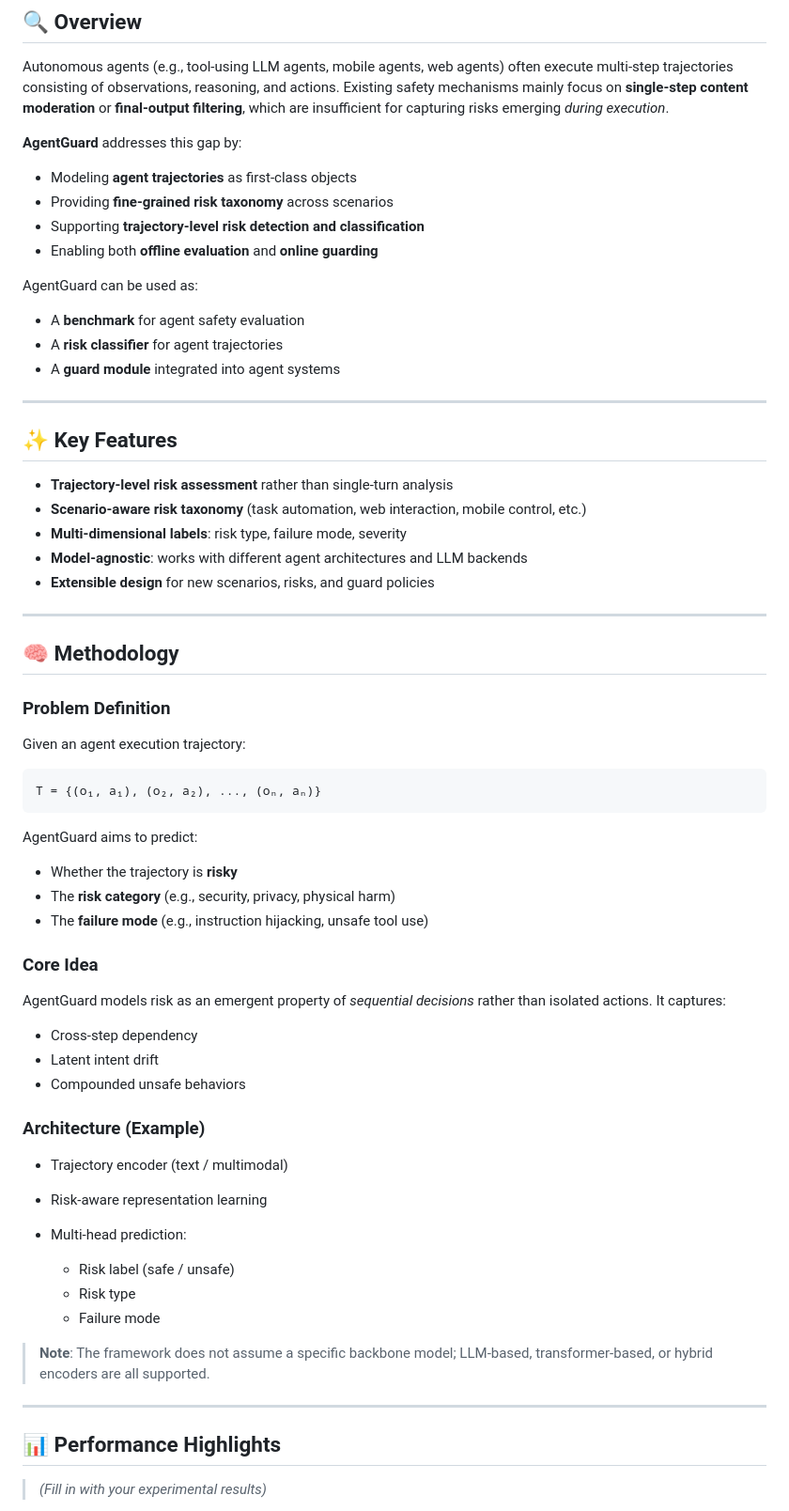
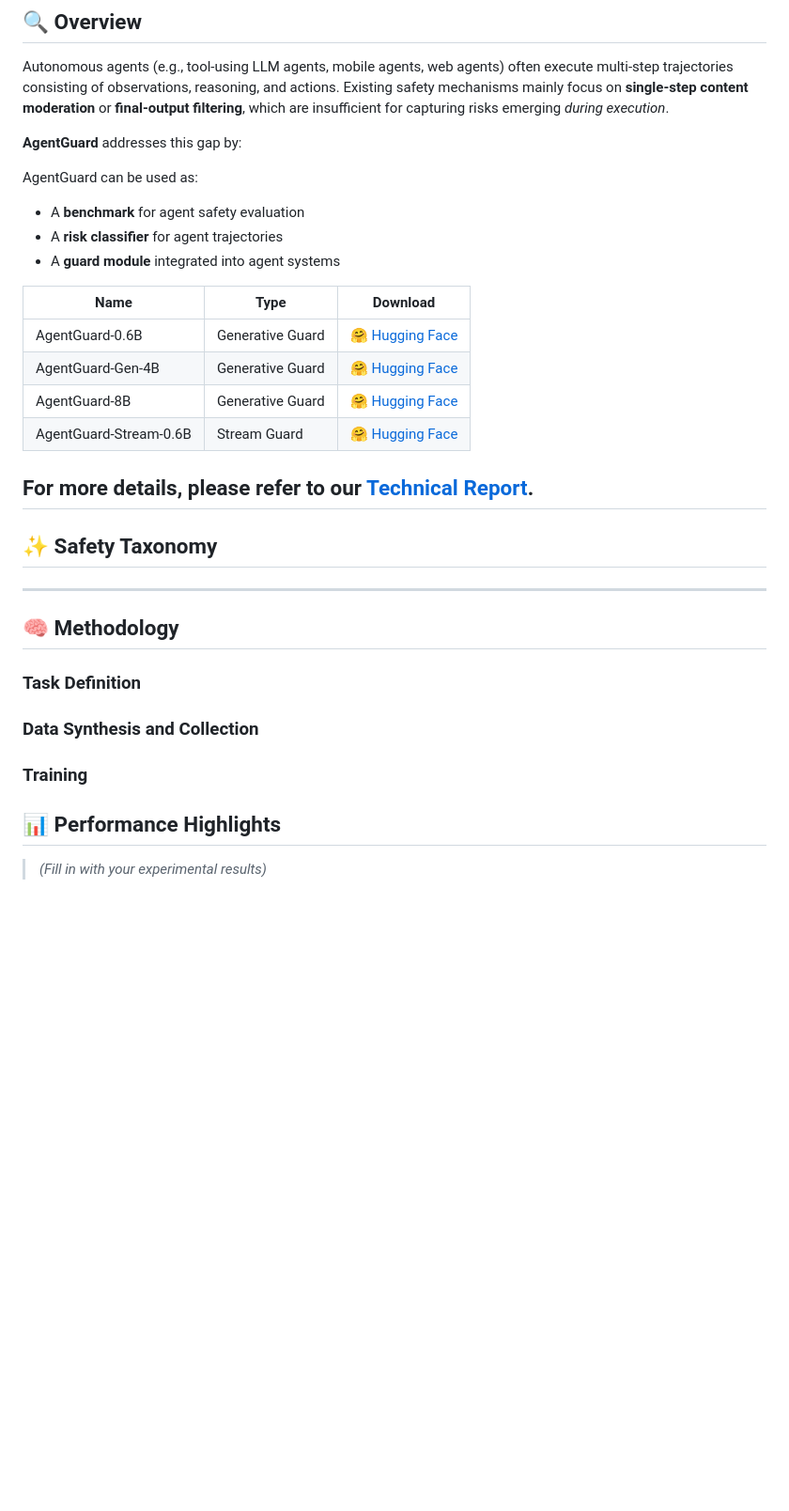
Before and after one commit to jie311/AgentDoG, a Markdown page: README.md, the part around one of its changes. Shown at 94% size. Drawn GitHub-style; blank space fills up the shorter version.

Commit message:
Revise README for AgentGuard features and usage
Updated README with safety taxonomy, task definition, and integration details.

````diff
--- a/README.md
+++ b/README.md
@@ -10,10 +10,7 @@ Autonomous agents (e.g., tool-using LLM agents, mobile agents, web agents) often
 
 **AgentGuard** addresses this gap by:
 
-* Modeling **agent trajectories** as first-class objects
-* Providing **fine-grained risk taxonomy** across scenarios
-* Supporting **trajectory-level risk detection and classification**
-* Enabling both **offline evaluation** and **online guarding**
+
 
 AgentGuard can be used as:
 
@@ -21,55 +18,32 @@ AgentGuard can be used as:
 * A **risk classifier** for agent trajectories
 * A **guard module** integrated into agent systems
 
+| Name                  | Type     |Download                                                                                                                                                                        |
+|-----------------------------|----------|---------------------------------------------------------------------------------------------------------------------------------------------------------------------------------|
+| AgentGuard-0.6B         | Generative Guard    | 🤗 [Hugging Face](https://huggingface.co/AI45Research/AgentGuard  )                                |
+| AgentGuard-Gen-4B         | Generative Guard     | 🤗 [Hugging Face](https://huggingface.co/AI45Research/AgentGuard  )                                           |
+| AgentGuard-8B         | Generative Guard     | 🤗 [Hugging Face](https://huggingface.co/AI45Research/AgentGuard  )                              |
+|AgentGuard-Stream-0.6B         | Stream Guard     | 🤗 [Hugging Face](https://huggingface.co/AI45Research/AgentGuard  )                               |
+
+
+For more details, please refer to our [Technical Report](https://github.com//blob/main/_Technical_Report.pdf).
 ---
 
-## ✨ Key Features
+## ✨ Safety Taxonomy
 
-* **Trajectory-level risk assessment** rather than single-turn analysis
-* **Scenario-aware risk taxonomy** (task automation, web interaction, mobile control, etc.)
-* **Multi-dimensional labels**: risk type, failure mode, severity
-* **Model-agnostic**: works with different agent architectures and LLM backends
-* **Extensible design** for new scenarios, risks, and guard policies
 
 ---
 
 ## 🧠 Methodology
 
-### Problem Definition
+### Task Definition
 
-Given an agent execution trajectory:
 
-```
-T = {(o₁, a₁), (o₂, a₂), ..., (oₙ, aₙ)}
-```
+###  Data Synthesis and Collection
 
-AgentGuard aims to predict:
 
-* Whether the trajectory is **risky**
-* The **risk category** (e.g., security, privacy, physical harm)
-* The **failure mode** (e.g., instruction hijacking, unsafe tool use)
+### Training
 
-### Core Idea
-
-AgentGuard models risk as an emergent property of *sequential decisions* rather than isolated actions. It captures:
-
-* Cross-step dependency
-* Latent intent drift
-* Compounded unsafe behaviors
-
-### Architecture (Example)
-
-* Trajectory encoder (text / multimodal)
-* Risk-aware representation learning
-* Multi-head prediction:
-
-  * Risk label (safe / unsafe)
-  * Risk type
-  * Failure mode
-
-> **Note**: The framework does not assume a specific backbone model; LLM-based, transformer-based, or hybrid encoders are all supported.
-
----
 
 ## 📊 Performance Highlights
 
````
Also changed, not shown: other parts of README.md (+0 -40 lines).
